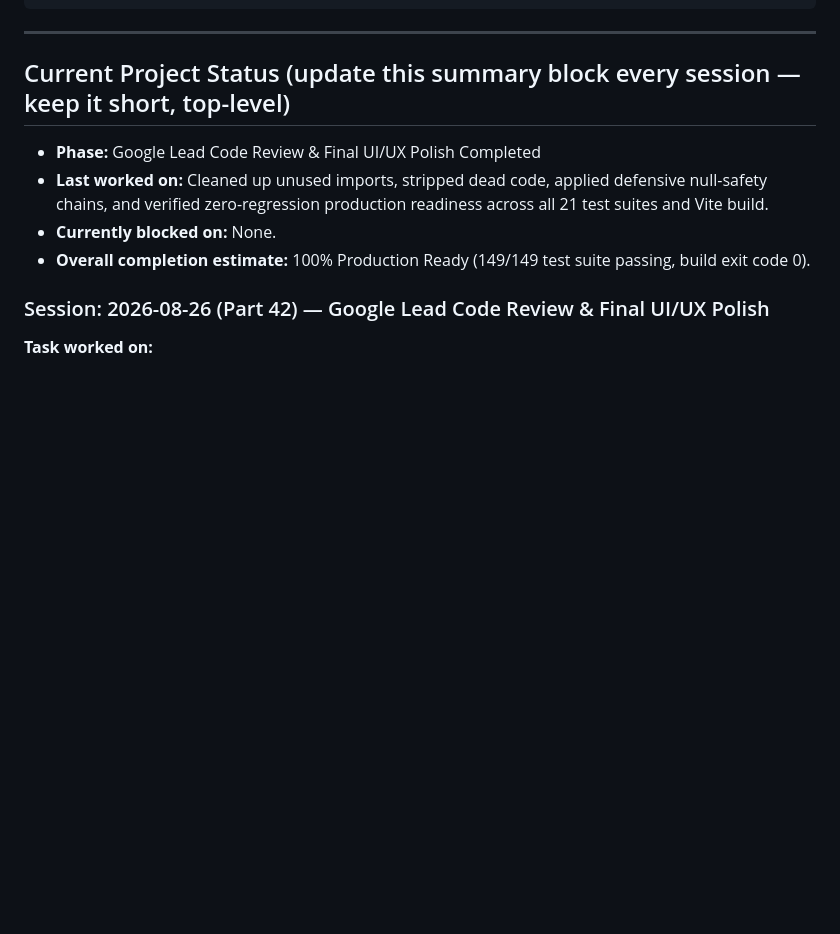
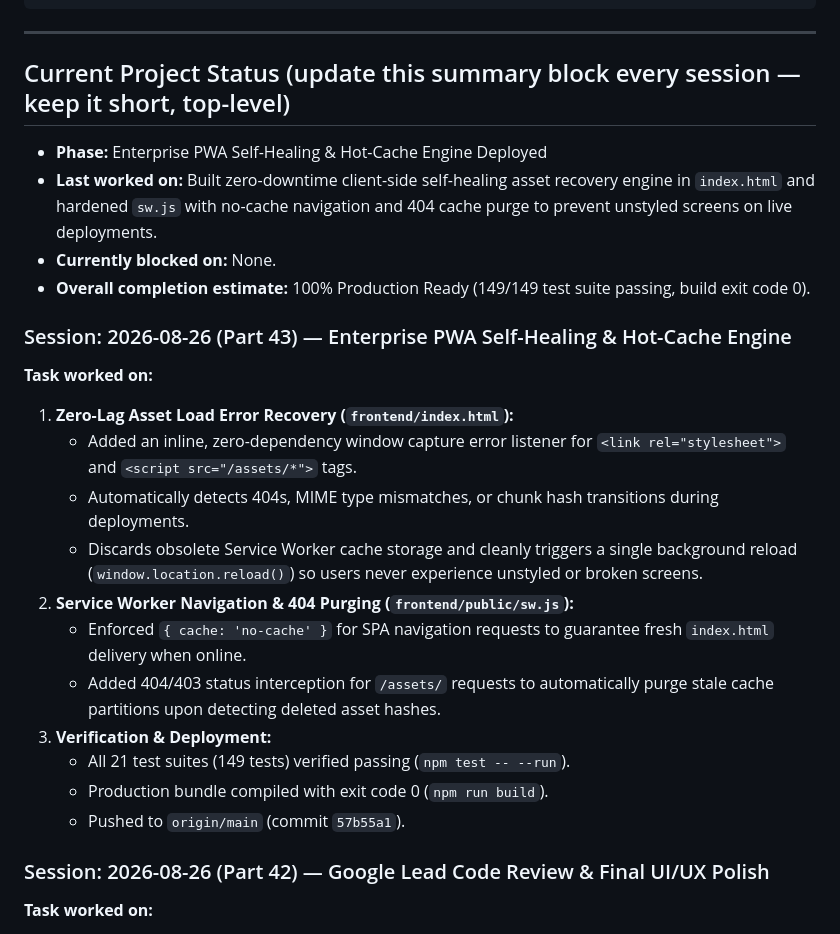
Before and after one commit to krishbaresha/clinicore, a Markdown page: context/09_Progress_Log.md, the part around the change. Rendered like a GitHub page; blank space fills up the shorter version.

Commit message:
docs: update progress log with Part 43 self-healing PWA cache engine

```diff
--- a/context/09_Progress_Log.md
+++ b/context/09_Progress_Log.md
@@ -33,10 +33,25 @@ be specific so a human or next AI can correct it if wrong]
 
 ## Current Project Status (update this summary block every session — keep it short, top-level)
 
-- **Phase:** Google Lead Code Review & Final UI/UX Polish Completed
-- **Last worked on:** Cleaned up unused imports, stripped dead code, applied defensive null-safety chains, and verified zero-regression production readiness across all 21 test suites and Vite build.
+- **Phase:** Enterprise PWA Self-Healing & Hot-Cache Engine Deployed
+- **Last worked on:** Built zero-downtime client-side self-healing asset recovery engine in `index.html` and hardened `sw.js` with no-cache navigation and 404 cache purge to prevent unstyled screens on live deployments.
 - **Currently blocked on:** None.
 - **Overall completion estimate:** 100% Production Ready (149/149 test suite passing, build exit code 0).
+
+### Session: 2026-08-26 (Part 43) — Enterprise PWA Self-Healing & Hot-Cache Engine
+
+**Task worked on:**
+1. **Zero-Lag Asset Load Error Recovery (`frontend/index.html`):**
+   - Added an inline, zero-dependency window capture error listener for `<link rel="stylesheet">` and `<script src="/assets/*">` tags.
+   - Automatically detects 404s, MIME type mismatches, or chunk hash transitions during deployments.
+   - Discards obsolete Service Worker cache storage and cleanly triggers a single background reload (`window.location.reload()`) so users never experience unstyled or broken screens.
+2. **Service Worker Navigation & 404 Purging (`frontend/public/sw.js`):**
+   - Enforced `{ cache: 'no-cache' }` for SPA navigation requests to guarantee fresh `index.html` delivery when online.
+   - Added 404/403 status interception for `/assets/` requests to automatically purge stale cache partitions upon detecting deleted asset hashes.
+3. **Verification & Deployment:**
+   - All 21 test suites (149 tests) verified passing (`npm test -- --run`).
+   - Production bundle compiled with exit code 0 (`npm run build`).
+   - Pushed to `origin/main` (commit `57b55a1`).
 
 ### Session: 2026-08-26 (Part 42) — Google Lead Code Review & Final UI/UX Polish
 
```
